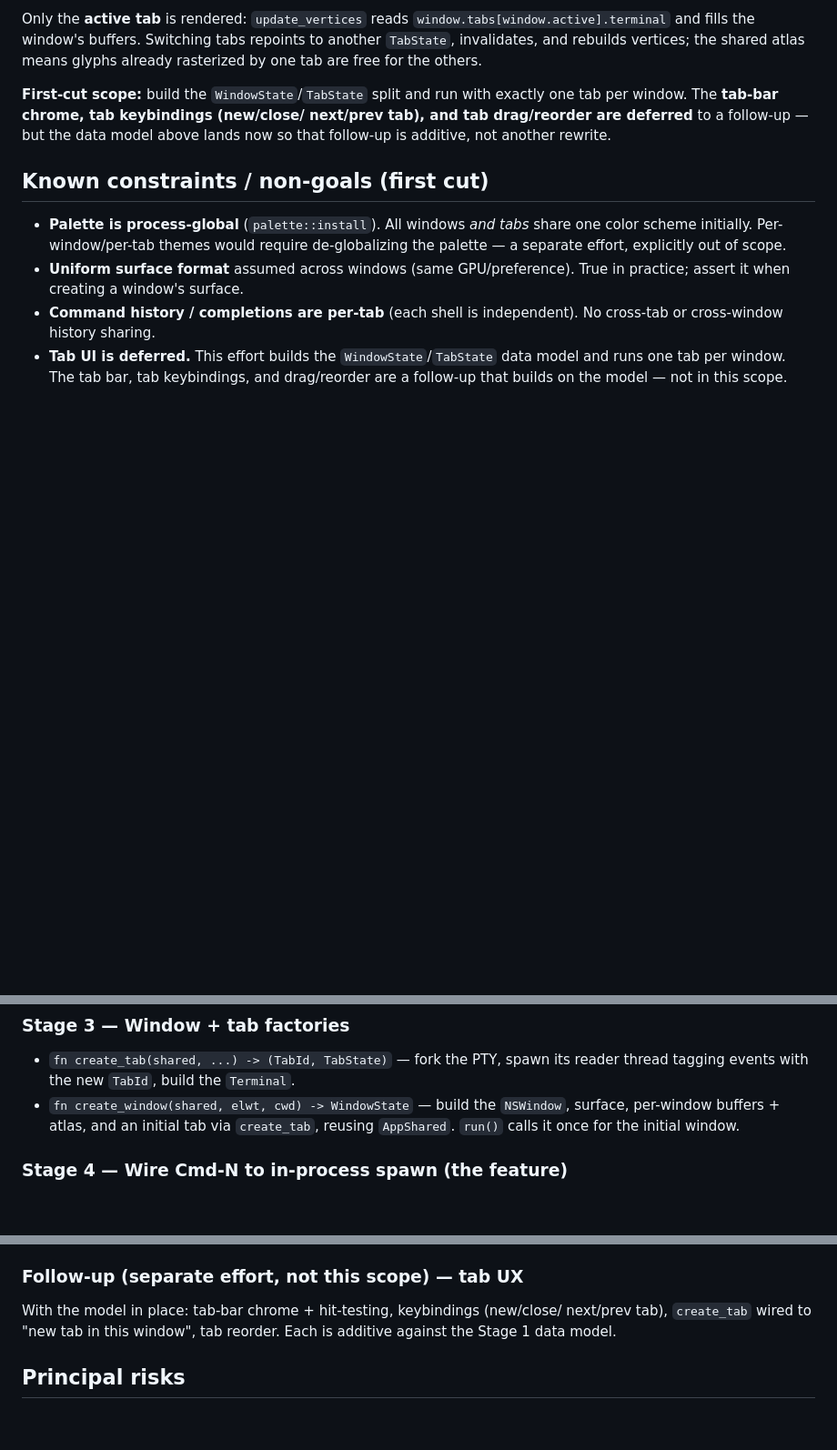
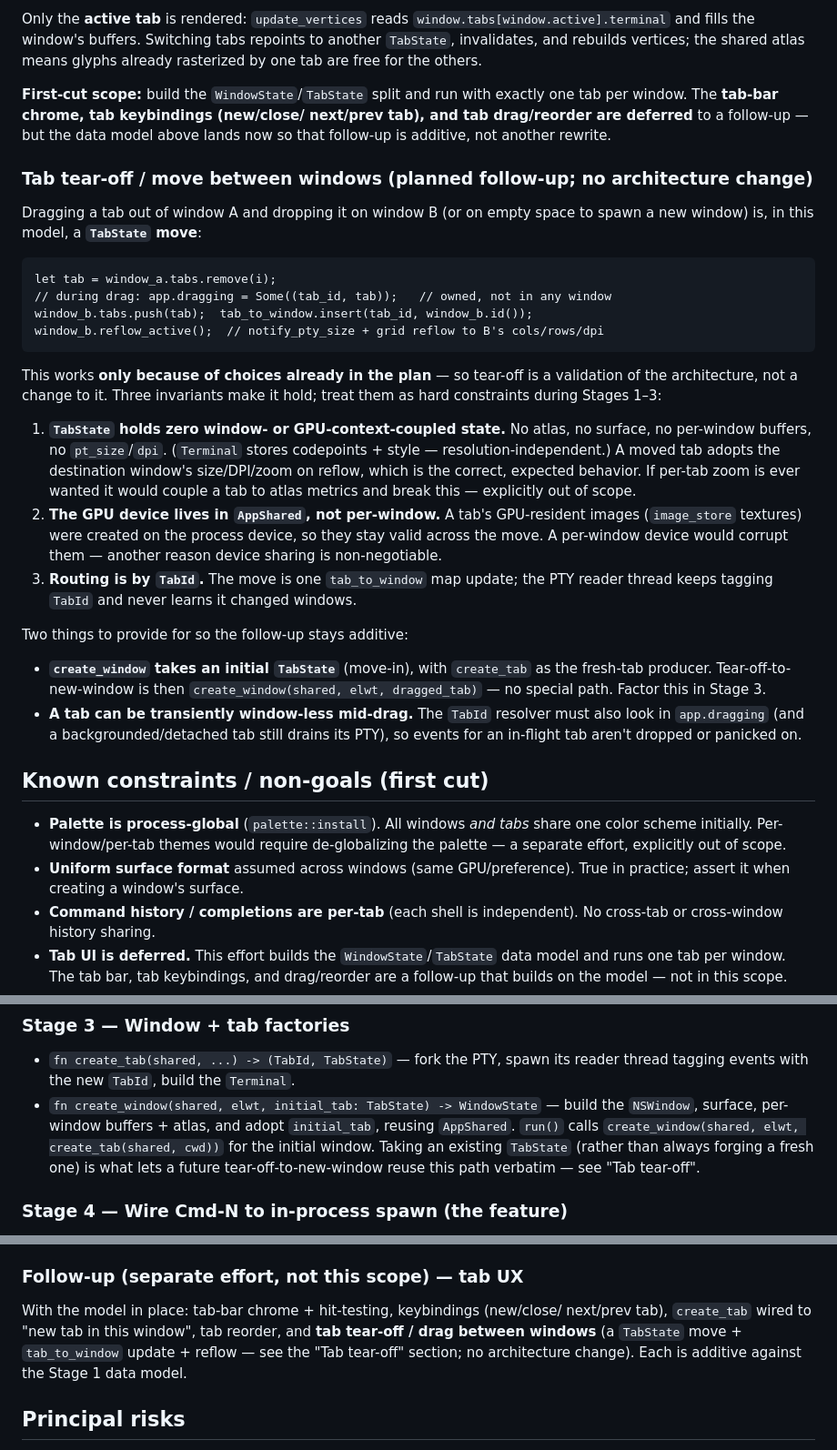
Before and after one commit to ryanfrawley/yutani, a Markdown page: MULTIWINDOW_PLAN.md, 3 parts joined by grey strips. Shown at 91% size. Rendered like a GitHub page; blank space fills up the shorter version.

Commit message:
docs: confirm tab tear-off needs no architecture change; lock invariants
Tab drag-between-windows is a TabState move (remove from A.tabs, push to
B.tabs, update TabId->WindowId, reflow). Works because TabState is
GPU/window-free, the device is process-shared (so a tab's images survive the
move), and routing is by TabId. Factor create_window to take an initial
TabState so tear-off-to-new-window reuses it. Mid-drag a tab is window-less;
resolver must look in app.dragging.

Co-Authored-By: Claude Opus 4.7 (1M context) <noreply@anthropic.com>

````diff
--- a/MULTIWINDOW_PLAN.md
+++ b/MULTIWINDOW_PLAN.md
@@ -131,6 +131,44 @@ exactly one tab per window. The **tab-bar chrome, tab keybindings (new/close/
 next/prev tab), and tab drag/reorder are deferred** to a follow-up — but the
 data model above lands now so that follow-up is additive, not another rewrite.
 
+### Tab tear-off / move between windows (planned follow-up; no architecture change)
+
+Dragging a tab out of window A and dropping it on window B (or on empty space to
+spawn a new window) is, in this model, a **`TabState` move**:
+
+```
+let tab = window_a.tabs.remove(i);
+// during drag: app.dragging = Some((tab_id, tab));   // owned, not in any window
+window_b.tabs.push(tab);  tab_to_window.insert(tab_id, window_b.id());
+window_b.reflow_active();  // notify_pty_size + grid reflow to B's cols/rows/dpi
+```
+
+This works **only because of choices already in the plan** — so tear-off is a
+validation of the architecture, not a change to it. Three invariants make it
+hold; treat them as hard constraints during Stages 1–3:
+
+1. **`TabState` holds zero window- or GPU-context-coupled state.** No atlas, no
+   surface, no per-window buffers, no `pt_size`/`dpi`. (`Terminal` stores
+   codepoints + style — resolution-independent.) A moved tab adopts the
+   destination window's size/DPI/zoom on reflow, which is the correct,
+   expected behavior. If per-tab zoom is ever wanted it would couple a tab to
+   atlas metrics and break this — explicitly out of scope.
+2. **The GPU device lives in `AppShared`, not per-window.** A tab's GPU-resident
+   images (`image_store` textures) were created on the process device, so they
+   stay valid across the move. A per-window device would corrupt them — another
+   reason device sharing is non-negotiable.
+3. **Routing is by `TabId`.** The move is one `tab_to_window` map update; the PTY
+   reader thread keeps tagging `TabId` and never learns it changed windows.
+
+Two things to provide for so the follow-up stays additive:
+- **`create_window` takes an initial `TabState`** (move-in), with `create_tab`
+  as the fresh-tab producer. Tear-off-to-new-window is then
+  `create_window(shared, elwt, dragged_tab)` — no special path. Factor this in
+  Stage 3.
+- **A tab can be transiently window-less mid-drag.** The `TabId` resolver must
+  also look in `app.dragging` (and a backgrounded/detached tab still drains its
+  PTY), so events for an in-flight tab aren't dropped or panicked on.
+
 ## Known constraints / non-goals (first cut)
 - **Palette is process-global** (`palette::install`). All windows *and tabs*
   share one color scheme initially. Per-window/per-tab themes would require
@@ -254,9 +292,12 @@ changes shape — find out in an hour, not at Stage 4. Revert the prototype afte
 ### Stage 3 — Window + tab factories
 - `fn create_tab(shared, ...) -> (TabId, TabState)` — fork the PTY, spawn its
   reader thread tagging events with the new `TabId`, build the `Terminal`.
-- `fn create_window(shared, elwt, cwd) -> WindowState` — build the `NSWindow`,
-  surface, per-window buffers + atlas, and an initial tab via `create_tab`,
-  reusing `AppShared`. `run()` calls it once for the initial window.
+- `fn create_window(shared, elwt, initial_tab: TabState) -> WindowState` — build
+  the `NSWindow`, surface, per-window buffers + atlas, and adopt `initial_tab`,
+  reusing `AppShared`. `run()` calls `create_window(shared, elwt,
+  create_tab(shared, cwd))` for the initial window. Taking an existing
+  `TabState` (rather than always forging a fresh one) is what lets a future
+  tear-off-to-new-window reuse this path verbatim — see "Tab tear-off".
 
 ### Stage 4 — Wire Cmd-N to in-process spawn (the feature)
 - Cmd-N handler and palette `NewWindow` call `create_window` via the
@@ -282,8 +323,10 @@ changes shape — find out in an hour, not at Stage 4. Revert the prototype afte
 
 ### Follow-up (separate effort, not this scope) — tab UX
 With the model in place: tab-bar chrome + hit-testing, keybindings (new/close/
-next/prev tab), `create_tab` wired to "new tab in this window", tab reorder.
-Each is additive against the Stage 1 data model.
+next/prev tab), `create_tab` wired to "new tab in this window", tab reorder, and
+**tab tear-off / drag between windows** (a `TabState` move + `tab_to_window`
+update + reflow — see the "Tab tear-off" section; no architecture change). Each
+is additive against the Stage 1 data model.
 
 ## Principal risks
 *(Ordered by how badly a late discovery hurts. 1–3 are the ones that could force
````
